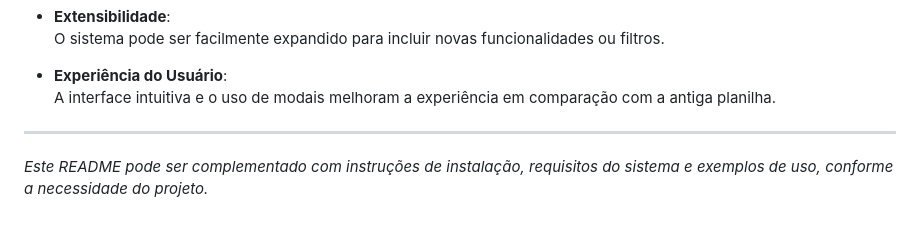
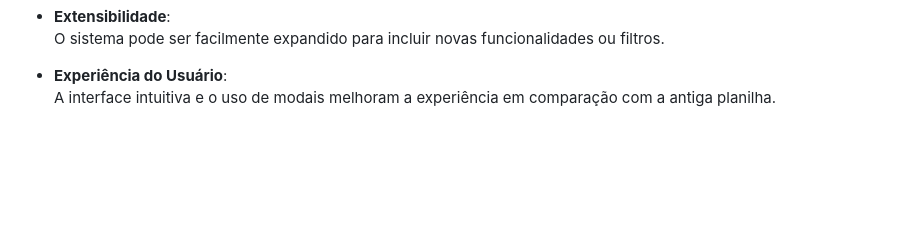
Before and after one commit to ComprasDecio/AgendaDeCompras, a Markdown page: README.md, the part around the change. Rendered like a GitHub page; blank space fills up the shorter version.

```diff
--- a/README.md
+++ b/README.md
@@ -64,7 +64,3 @@ O código está dividido nas seguintes partes:
 
 - **Experiência do Usuário**:
   A interface intuitiva e o uso de modais melhoram a experiência em comparação com a antiga planilha.
-
----
-
-*Este README pode ser complementado com instruções de instalação, requisitos do sistema e exemplos de uso, conforme a necessidade do projeto.*
```
